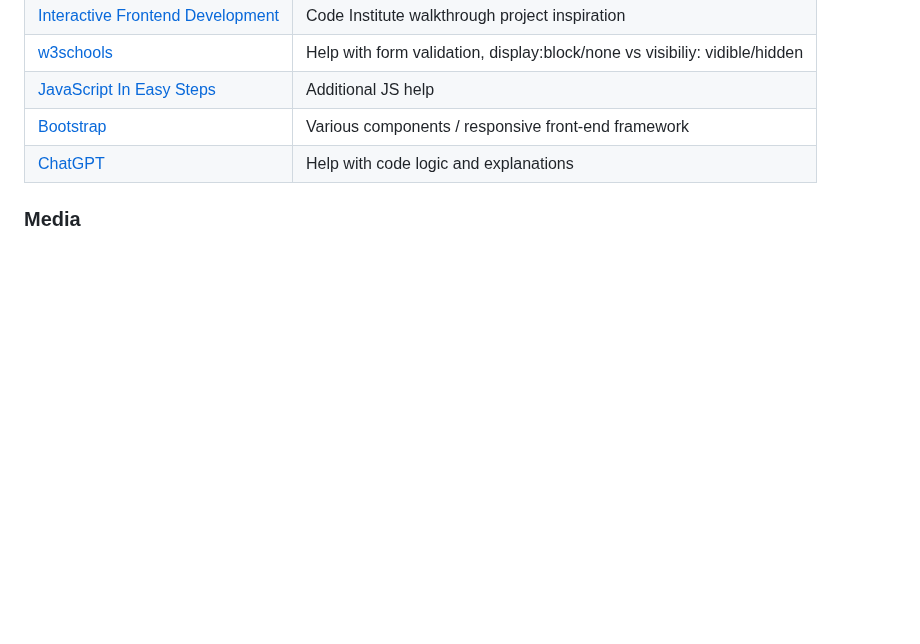
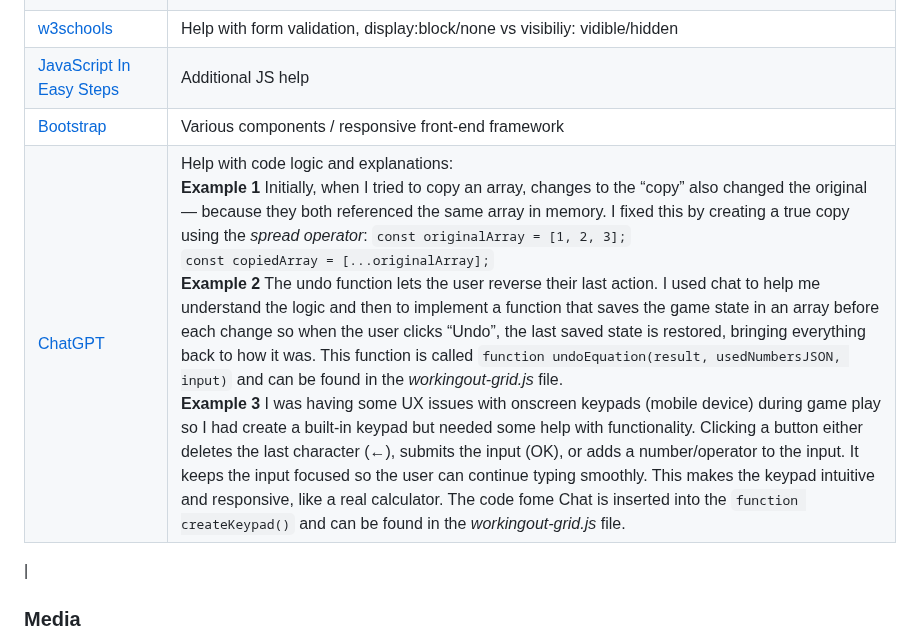
Before and after one commit to Louiseskinner01/project2-the-countdown, a Markdown page: README.md, the part around the change. GitHub-like rendering; blank space fills up the shorter version.

Commit message:
Add chatGBT examples of used code

```diff
--- a/README.md
+++ b/README.md
@@ -393,7 +393,9 @@ There are no remaining major differences between the local version when compared
 | [w3schools](https://www.w3schools.com/) | Help with form validation, display:block/none vs visibiliy: vidible/hidden |
 | [JavaScript In Easy Steps](https://ineasysteps.com/wp-content/uploads/2020/02/JavaScript-in-easy-steps-6th-edition-9781840788778-TOCCh1.pdf) | Additional JS help |
 | [Bootstrap](https://getbootstrap.com) | Various components / responsive front-end framework |
-| [ChatGPT](https://chatgpt.com) | Help with code logic and explanations |
+| [ChatGPT](https://chatgpt.com) | Help with code logic and explanations:<br>**Example 1** Initially, when I tried to copy an array, changes to the “copy” also changed the original — because they both referenced the same array in memory. I fixed this by creating a true copy using the _spread operator_:      `const originalArray = [1, 2, 3];`<br> `const copiedArray = [...originalArray];`<br>**Example 2** The undo function lets the user reverse their last action. I used chat to help me understand the logic and then to implement a function that saves the game state in an array before each change so when the user clicks “Undo”, the last saved state is restored, bringing everything back to how it was. This function is called `function undoEquation(result, usedNumbersJSON, input)` and can be found in the _workingout-grid.js_ file.<br>**Example 3** I was having some UX issues with onscreen keypads (mobile device) during game play so I had create a built-in keypad but needed some help with functionality. Clicking a button either deletes the last character (←), submits the input (OK), or adds a number/operator to the input. It keeps the input focused so the user can continue typing smoothly. This makes the keypad intuitive and responsive, like a real calculator. The code fome Chat is inserted into the `function createKeypad()` and can be found in the _workingout-grid.js_ file.
+
+ |
 
 ### Media
 - Image Compression
```
